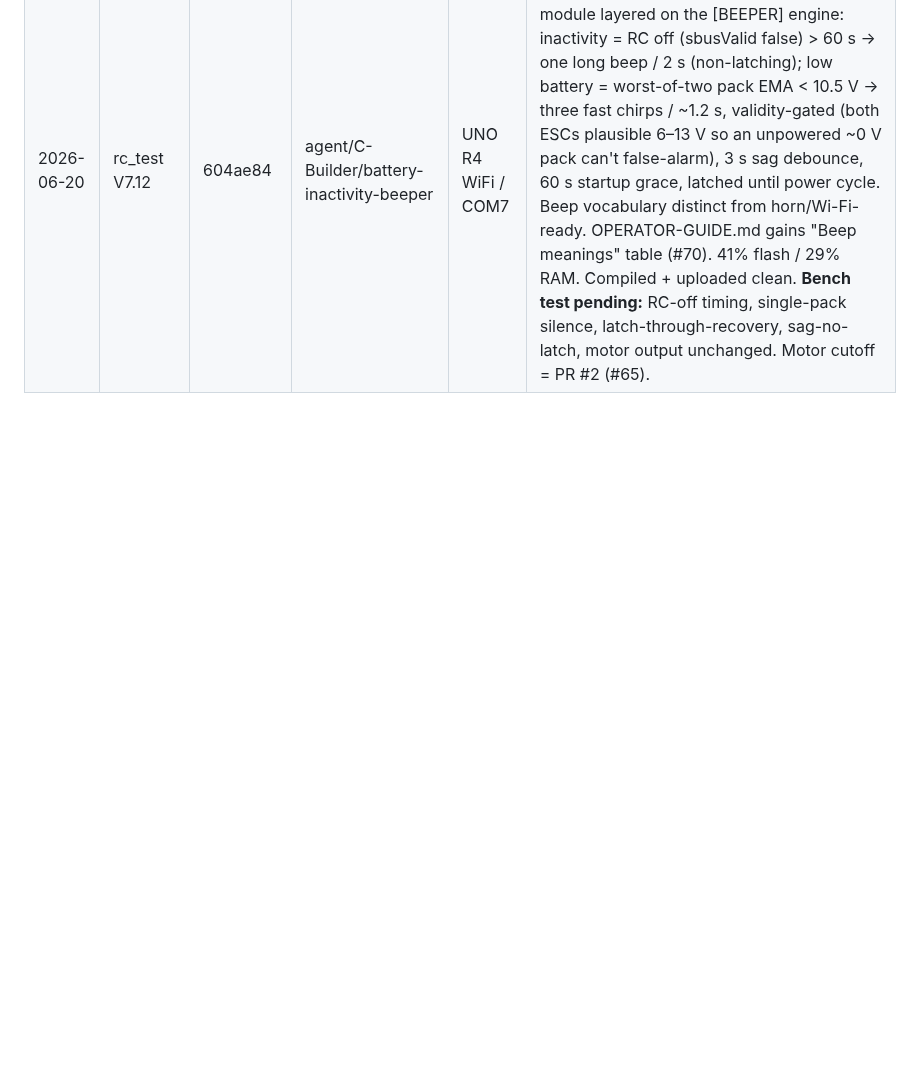
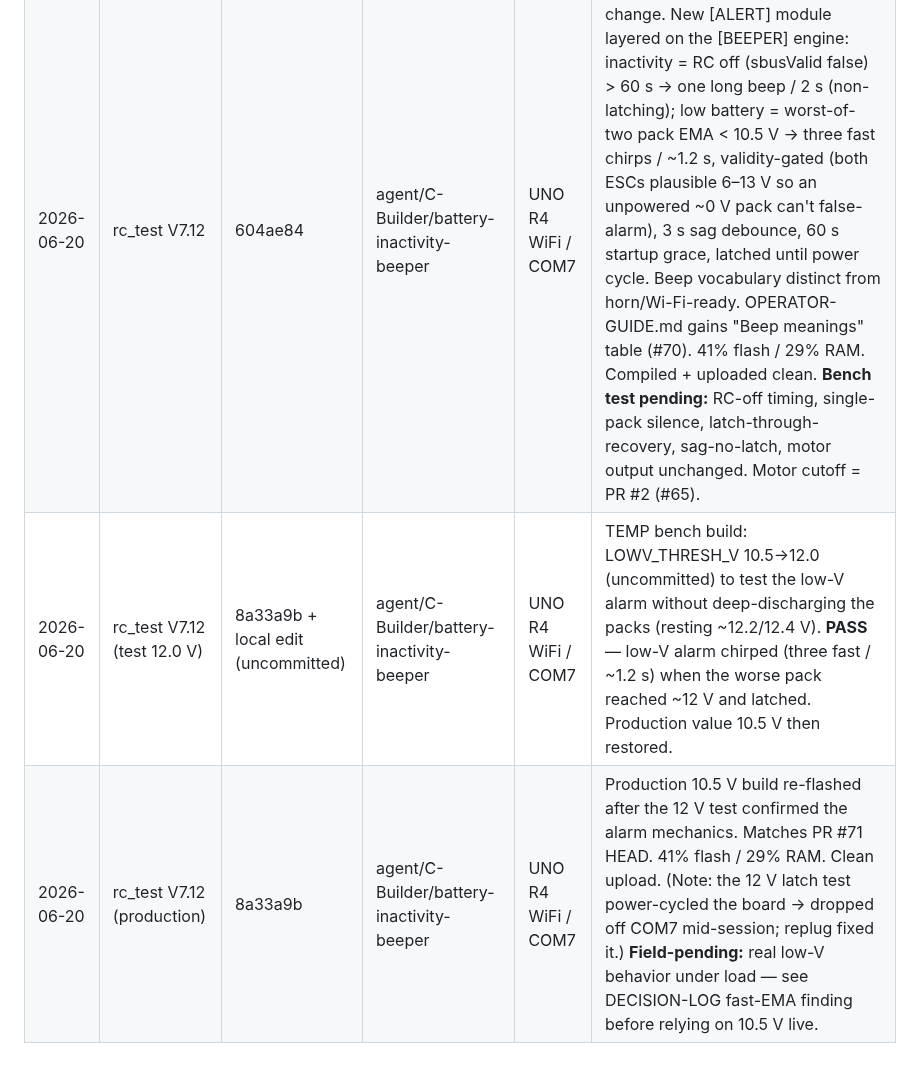
Before and after one commit to boulaajaj/Arduino-DiggerSetup, a Markdown page: docs/FIRMWARE-UPLOAD-LOG.md, the part around the change. Drawn GitHub-style; blank space fills up the shorter version.

```diff
--- a/docs/FIRMWARE-UPLOAD-LOG.md
+++ b/docs/FIRMWARE-UPLOAD-LOG.md
@@ -17,3 +17,5 @@ SHA, branch, board/port, and notes on what was tested.
 | 2026-06-20 | rc_test V7.11 | 0b61273 | claude/beeper-horn-63 | UNO R4 WiFi / COM7 | Beeper/horn + dashboard polish. [BEEPER] module on D8 (active piezo): RC SWD/CH7 horn (#63, bench-confirmed via sketches/beeper_test) + "beep beep" on Wi-Fi AP ready (#64). Dashboard: shrink-to-fit any iPhone/iPad screen (#66, position:fixed + visualViewport scale) + smooth all gauges/numbers via per-frame easing (#67). No control-path change. 41% flash / 29% RAM. Field test pending: confirm horn, AP-ready beep, screen fit on small iPad, smooth gauge transitions. |
 | 2026-06-20 | rc_test V7.11 (layout fix) | 2003d84 | claude/beeper-horn-63 | UNO R4 WiFi / COM7 | Dashboard fit rework (#66): the position:fixed + translate centering broke on iOS (showed only top-left corner, no telemetry — whole script effectively not fitting/connecting on a stale cached page). Reverted to simple flex-center + transform:scale() (visualViewport size + 200/600 ms retries) and removed user-scalable=no so the operator can pinch-zoom as a fallback. Verified in headless Chrome at iPad Mini + iPad (both orientations). **Operator-confirmed "looks decent" on device** after clearing the iPad's cached page. Current build on chip. 41% flash / 29% RAM. |
 | 2026-06-20 | rc_test V7.12 | 604ae84 | agent/C-Builder/battery-inactivity-beeper | UNO R4 WiFi / COM7 | Battery + inactivity alarms on D8 (#51), audio only — no motor-path change. New [ALERT] module layered on the [BEEPER] engine: inactivity = RC off (sbusValid false) > 60 s → one long beep / 2 s (non-latching); low battery = worst-of-two pack EMA < 10.5 V → three fast chirps / ~1.2 s, validity-gated (both ESCs plausible 6–13 V so an unpowered ~0 V pack can't false-alarm), 3 s sag debounce, 60 s startup grace, latched until power cycle. Beep vocabulary distinct from horn/Wi-Fi-ready. OPERATOR-GUIDE.md gains "Beep meanings" table (#70). 41% flash / 29% RAM. Compiled + uploaded clean. **Bench test pending:** RC-off timing, single-pack silence, latch-through-recovery, sag-no-latch, motor output unchanged. Motor cutoff = PR #2 (#65). |
+| 2026-06-20 | rc_test V7.12 (test 12.0 V) | 8a33a9b + local edit (uncommitted) | agent/C-Builder/battery-inactivity-beeper | UNO R4 WiFi / COM7 | TEMP bench build: LOWV_THRESH_V 10.5→12.0 (uncommitted) to test the low-V alarm without deep-discharging the packs (resting ~12.2/12.4 V). **PASS** — low-V alarm chirped (three fast / ~1.2 s) when the worse pack reached ~12 V and latched. Production value 10.5 V then restored. |
+| 2026-06-20 | rc_test V7.12 (production) | 8a33a9b | agent/C-Builder/battery-inactivity-beeper | UNO R4 WiFi / COM7 | Production 10.5 V build re-flashed after the 12 V test confirmed the alarm mechanics. Matches PR #71 HEAD. 41% flash / 29% RAM. Clean upload. (Note: the 12 V latch test power-cycled the board → dropped off COM7 mid-session; replug fixed it.) **Field-pending:** real low-V behavior under load — see DECISION-LOG fast-EMA finding before relying on 10.5 V live. |
```
Also changed, not shown: docs/DECISION-LOG.md (+33 -0 lines).
